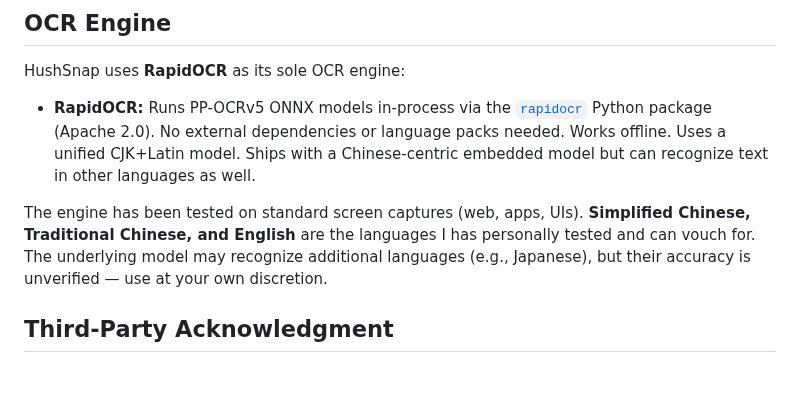
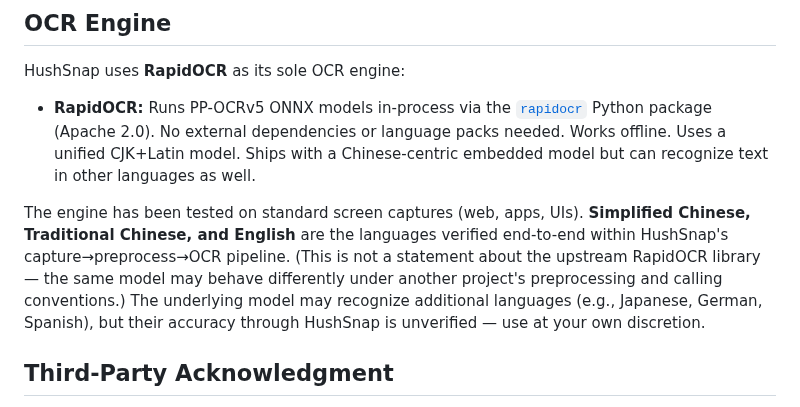
Before and after one commit to tcita/HushSnap, a Markdown page: README.md, the part around the change. Rendered like a GitHub page; blank space fills up the shorter version.

Commit message:
docs: clarify tested languages refer to HushSnap pipeline, not upstream lib
Co-Authored-By: Claude Opus 4.8 <noreply@anthropic.com>

```diff
--- a/README.md
+++ b/README.md
@@ -12,7 +12,7 @@ HushSnap uses **RapidOCR** as its sole OCR engine:
 
 - **RapidOCR:** Runs PP-OCRv5 ONNX models in-process via the [`rapidocr`](https://github.com/RapidAI/RapidOCR) Python package (Apache 2.0). No external dependencies or language packs needed. Works offline. Uses a unified CJK+Latin model. Ships with a Chinese-centric embedded model but can recognize text in other languages as well.
 
-The engine has been tested on standard screen captures (web, apps, UIs). **Simplified Chinese, Traditional Chinese, and English** are the languages I has personally tested and can vouch for. The underlying model may recognize additional languages (e.g., Japanese), but their accuracy is unverified — use at your own discretion.
+The engine has been tested on standard screen captures (web, apps, UIs). **Simplified Chinese, Traditional Chinese, and English** are the languages verified end-to-end within HushSnap's capture→preprocess→OCR pipeline. (This is not a statement about the upstream RapidOCR library — the same model may behave differently under another project's preprocessing and calling conventions.) The underlying model may recognize additional languages (e.g., Japanese, German, Spanish), but their accuracy through HushSnap is unverified — use at your own discretion.
 
 ## Third-Party Acknowledgment
 
```
